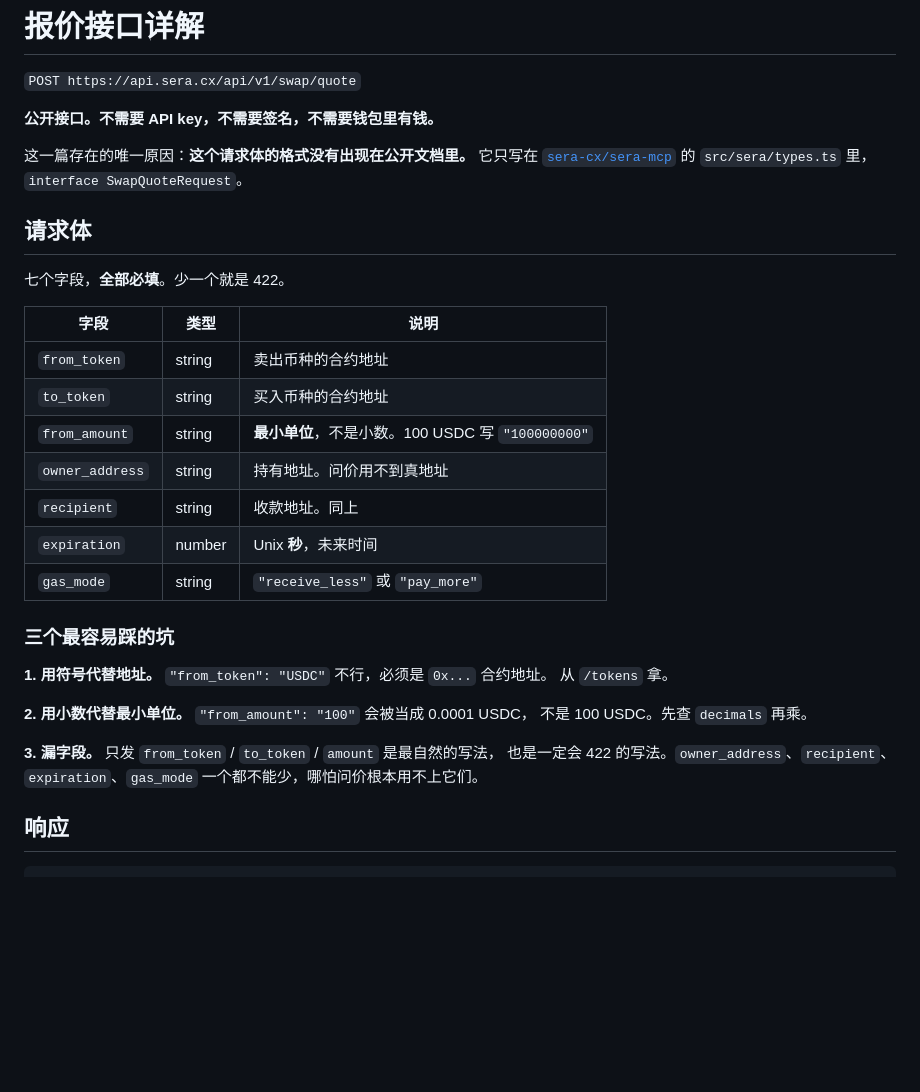
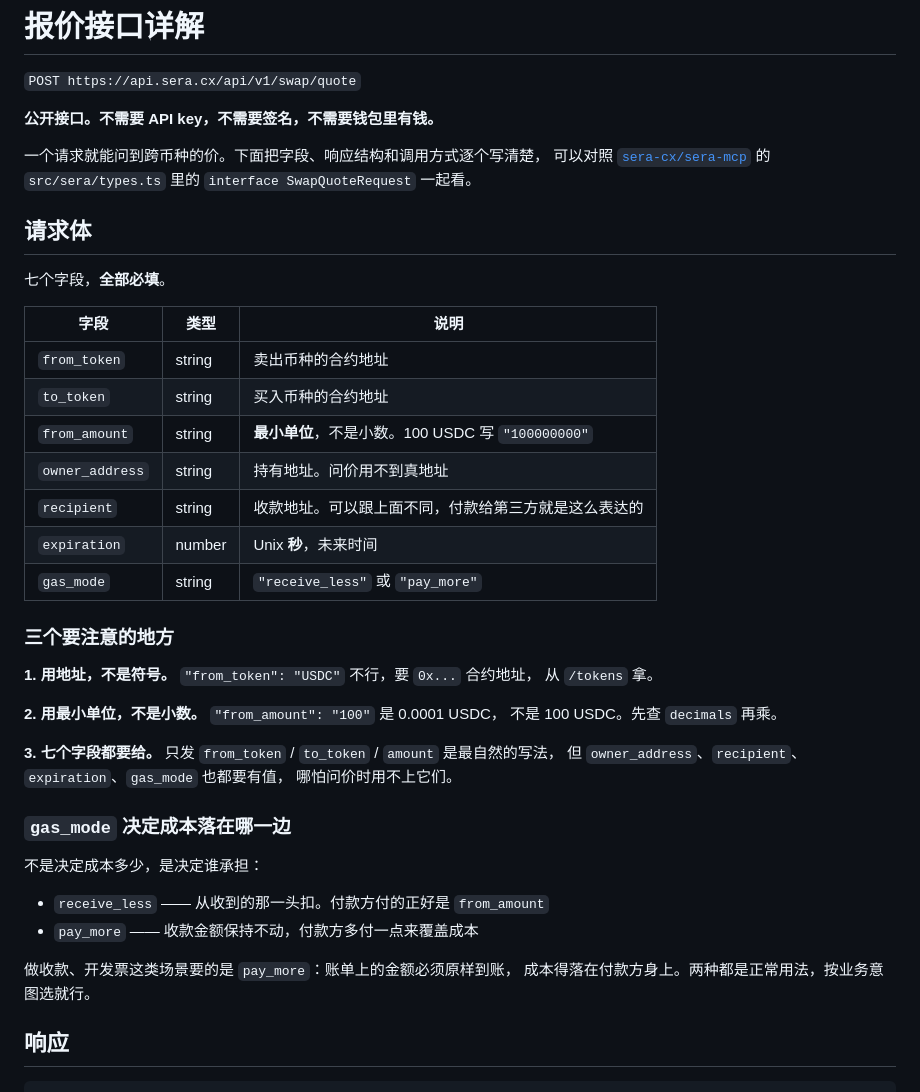
Before and after one commit to deedeedeecrypto/sera-docs-zh, a Markdown page: docs/quote-api.md, the part around one of its changes. Drawn GitHub-style; blank space fills up the shorter version.

```diff
--- a/docs/quote-api.md
+++ b/docs/quote-api.md
@@ -4,13 +4,13 @@
 
 **公开接口。不需要 API key，不需要签名，不需要钱包里有钱。**
 
-这一篇存在的唯一原因：**这个请求体的格式没有出现在公开文档里。**
-它只写在 [`sera-cx/sera-mcp`](https://github.com/sera-cx/sera-mcp) 的
-`src/sera/types.ts` 里，`interface SwapQuoteRequest`。
+一个请求就能问到跨币种的价。下面把字段、响应结构和调用方式逐个写清楚，
+可以对照 [`sera-cx/sera-mcp`](https://github.com/sera-cx/sera-mcp) 的
+`src/sera/types.ts` 里的 `interface SwapQuoteRequest` 一起看。
 
 ## 请求体
 
-七个字段，**全部必填**。少一个就是 422。
+七个字段，**全部必填**。
 
 | 字段 | 类型 | 说明 |
 |---|---|---|
@@ -18,21 +18,31 @@
 | `to_token` | string | 买入币种的合约地址 |
 | `from_amount` | string | **最小单位**，不是小数。100 USDC 写 `"100000000"` |
 | `owner_address` | string | 持有地址。问价用不到真地址 |
-| `recipient` | string | 收款地址。同上 |
+| `recipient` | string | 收款地址。可以跟上面不同，付款给第三方就是这么表达的 |
 | `expiration` | number | Unix **秒**，未来时间 |
 | `gas_mode` | string | `"receive_less"` 或 `"pay_more"` |
 
-### 三个最容易踩的坑
+### 三个要注意的地方
 
-**1. 用符号代替地址。** `"from_token": "USDC"` 不行，必须是 `0x...` 合约地址。
+**1. 用地址，不是符号。** `"from_token": "USDC"` 不行，要 `0x...` 合约地址，
 从 `/tokens` 拿。
 
-**2. 用小数代替最小单位。** `"from_amount": "100"` 会被当成 0.0001 USDC，
+**2. 用最小单位，不是小数。** `"from_amount": "100"` 是 0.0001 USDC，
 不是 100 USDC。先查 `decimals` 再乘。
 
-**3. 漏字段。** 只发 `from_token` / `to_token` / `amount` 是最自然的写法，
-也是一定会 422 的写法。`owner_address`、`recipient`、`expiration`、`gas_mode`
-一个都不能少，哪怕问价根本用不上它们。
+**3. 七个字段都要给。** 只发 `from_token` / `to_token` / `amount` 是最自然的写法，
+但 `owner_address`、`recipient`、`expiration`、`gas_mode` 也都要有值，
+哪怕问价时用不上它们。
+
+### `gas_mode` 决定成本落在哪一边
+
+不是决定成本多少，是决定谁承担：
+
+- `receive_less` —— 从收到的那一头扣。付款方付的正好是 `from_amount`
+- `pay_more` —— 收款金额保持不动，付款方多付一点来覆盖成本
+
+做收款、开发票这类场景要的是 `pay_more`：账单上的金额必须原样到账，
+成本得落在付款方身上。两种都是正常用法，按业务意图选就行。
 
 ## 响应
 
```
Also changed, not shown: other parts of docs/quote-api.md (+14 -20 lines).
